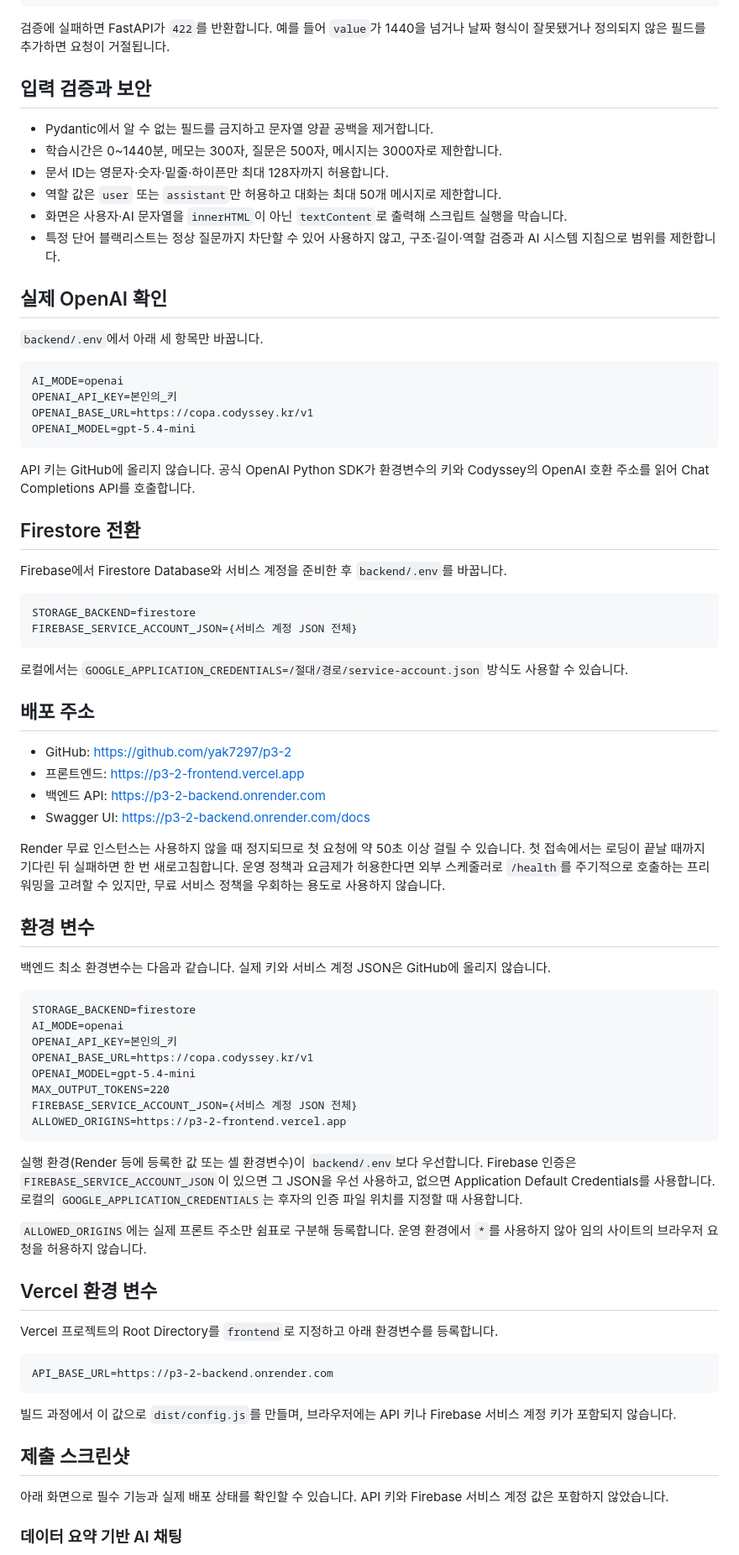
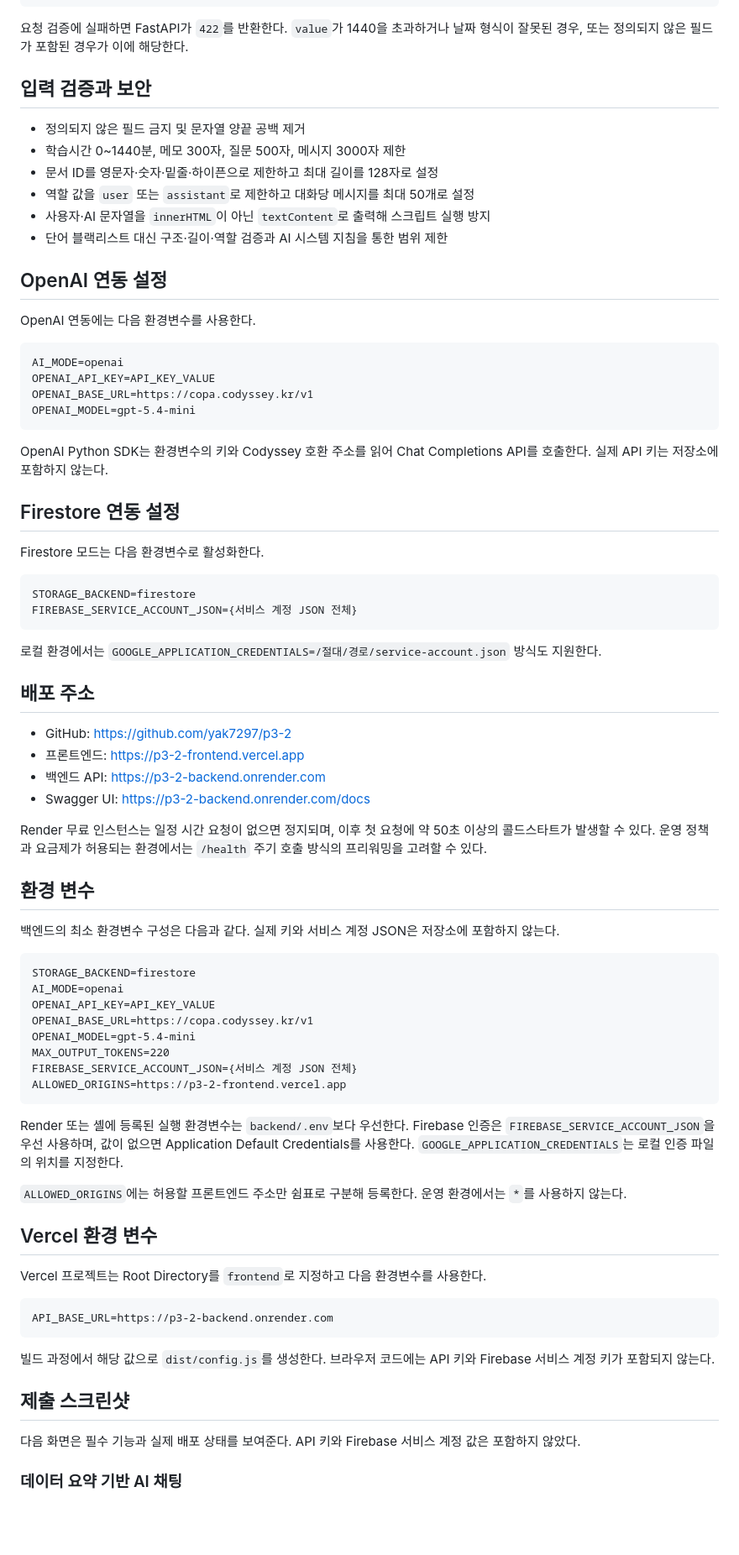
Before and after one commit to yak7297/p3-2, a Markdown page: README.md, the part around one of its changes. Shown at 84% size. GitHub-like rendering; blank space fills up the shorter version.

````diff
--- a/README.md
+++ b/README.md
@@ -147,40 +147,40 @@ curl -X POST http://127.0.0.1:8000/api/data \
 }
 ```
 
-검증에 실패하면 FastAPI가 `422`를 반환합니다. 예를 들어 `value`가 1440을 넘거나 날짜 형식이 잘못됐거나 정의되지 않은 필드를 추가하면 요청이 거절됩니다.
+요청 검증에 실패하면 FastAPI가 `422`를 반환한다. `value`가 1440을 초과하거나 날짜 형식이 잘못된 경우, 또는 정의되지 않은 필드가 포함된 경우가 이에 해당한다.
 
 ## 입력 검증과 보안
 
-- Pydantic에서 알 수 없는 필드를 금지하고 문자열 양끝 공백을 제거합니다.
-- 학습시간은 0~1440분, 메모는 300자, 질문은 500자, 메시지는 3000자로 제한합니다.
-- 문서 ID는 영문자·숫자·밑줄·하이픈만 최대 128자까지 허용합니다.
-- 역할 값은 `user` 또는 `assistant`만 허용하고 대화는 최대 50개 메시지로 제한합니다.
-- 화면은 사용자·AI 문자열을 `innerHTML`이 아닌 `textContent`로 출력해 스크립트 실행을 막습니다.
-- 특정 단어 블랙리스트는 정상 질문까지 차단할 수 있어 사용하지 않고, 구조·길이·역할 검증과 AI 시스템 지침으로 범위를 제한합니다.
+- 정의되지 않은 필드 금지 및 문자열 양끝 공백 제거
+- 학습시간 0~1440분, 메모 300자, 질문 500자, 메시지 3000자 제한
+- 문서 ID를 영문자·숫자·밑줄·하이픈으로 제한하고 최대 길이를 128자로 설정
+- 역할 값을 `user` 또는 `assistant`로 제한하고 대화당 메시지를 최대 50개로 설정
+- 사용자·AI 문자열을 `innerHTML`이 아닌 `textContent`로 출력해 스크립트 실행 방지
+- 단어 블랙리스트 대신 구조·길이·역할 검증과 AI 시스템 지침을 통한 범위 제한
 
-## 실제 OpenAI 확인
+## OpenAI 연동 설정
 
-`backend/.env`에서 아래 세 항목만 바꿉니다.
+OpenAI 연동에는 다음 환경변수를 사용한다.
 
 ```dotenv
 AI_MODE=openai
-OPENAI_API_KEY=본인의_키
+OPENAI_API_KEY=API_KEY_VALUE
 OPENAI_BASE_URL=https://copa.codyssey.kr/v1
 OPENAI_MODEL=gpt-5.4-mini
 ```
 
-API 키는 GitHub에 올리지 않습니다. 공식 OpenAI Python SDK가 환경변수의 키와 Codyssey의 OpenAI 호환 주소를 읽어 Chat Completions API를 호출합니다.
+OpenAI Python SDK는 환경변수의 키와 Codyssey 호환 주소를 읽어 Chat Completions API를 호출한다. 실제 API 키는 저장소에 포함하지 않는다.
 
-## Firestore 전환
+## Firestore 연동 설정
 
-Firebase에서 Firestore Database와 서비스 계정을 준비한 후 `backend/.env`를 바꿉니다.
+Firestore 모드는 다음 환경변수로 활성화한다.
 
 ```dotenv
 STORAGE_BACKEND=firestore
 FIREBASE_SERVICE_ACCOUNT_JSON={서비스 계정 JSON 전체}
 ```
 
-로컬에서는 `GOOGLE_APPLICATION_CREDENTIALS=/절대/경로/service-account.json` 방식도 사용할 수 있습니다.
+로컬 환경에서는 `GOOGLE_APPLICATION_CREDENTIALS=/절대/경로/service-account.json` 방식도 지원한다.
 
 ## 배포 주소
 
@@ -189,16 +189,16 @@ FIREBASE_SERVICE_ACCOUNT_JSON={서비스 계정 JSON 전체}
 - 백엔드 API: [https://p3-2-backend.onrender.com](https://p3-2-backend.onrender.com)
 - Swagger UI: [https://p3-2-backend.onrender.com/docs](https://p3-2-backend.onrender.com/docs)
 
-Render 무료 인스턴스는 사용하지 않을 때 정지되므로 첫 요청에 약 50초 이상 걸릴 수 있습니다. 첫 접속에서는 로딩이 끝날 때까지 기다린 뒤 실패하면 한 번 새로고침합니다. 운영 정책과 요금제가 허용한다면 외부 스케줄러로 `/health`를 주기적으로 호출하는 프리워밍을 고려할 수 있지만, 무료 서비스 정책을 우회하는 용도로 사용하지 않습니다.
+Render 무료 인스턴스는 일정 시간 요청이 없으면 정지되며, 이후 첫 요청에 약 50초 이상의 콜드스타트가 발생할 수 있다. 운영 정책과 요금제가 허용되는 환경에서는 `/health` 주기 호출 방식의 프리워밍을 고려할 수 있다.
 
 ## 환경 변수
 
-백엔드 최소 환경변수는 다음과 같습니다. 실제 키와 서비스 계정 JSON은 GitHub에 올리지 않습니다.
+백엔드의 최소 환경변수 구성은 다음과 같다. 실제 키와 서비스 계정 JSON은 저장소에 포함하지 않는다.
 
 ```dotenv
 STORAGE_BACKEND=firestore
 AI_MODE=openai
-OPENAI_API_KEY=본인의_키
+OPENAI_API_KEY=API_KEY_VALUE
 OPENAI_BASE_URL=https://copa.codyssey.kr/v1
 OPENAI_MODEL=gpt-5.4-mini
 MAX_OUTPUT_TOKENS=220
@@ -206,23 +206,23 @@ FIREBASE_SERVICE_ACCOUNT_JSON={서비스 계정 JSON 전체}
 ALLOWED_ORIGINS=https://p3-2-frontend.vercel.app
 ```
 
-실행 환경(Render 등에 등록한 값 또는 셸 환경변수)이 `backend/.env`보다 우선합니다. Firebase 인증은 `FIREBASE_SERVICE_ACCOUNT_JSON`이 있으면 그 JSON을 우선 사용하고, 없으면 Application Default Credentials를 사용합니다. 로컬의 `GOOGLE_APPLICATION_CREDENTIALS`는 후자의 인증 파일 위치를 지정할 때 사용합니다.
+Render 또는 셸에 등록된 실행 환경변수는 `backend/.env`보다 우선한다. Firebase 인증은 `FIREBASE_SERVICE_ACCOUNT_JSON`을 우선 사용하며, 값이 없으면 Application Default Credentials를 사용한다. `GOOGLE_APPLICATION_CREDENTIALS`는 로컬 인증 파일의 위치를 지정한다.
 
-`ALLOWED_ORIGINS`에는 실제 프론트 주소만 쉼표로 구분해 등록합니다. 운영 환경에서 `*`를 사용하지 않아 임의 사이트의 브라우저 요청을 허용하지 않습니다.
+`ALLOWED_ORIGINS`에는 허용할 프론트엔드 주소만 쉼표로 구분해 등록한다. 운영 환경에서는 `*`를 사용하지 않는다.
 
 ## Vercel 환경 변수
 
-Vercel 프로젝트의 Root Directory를 `frontend`로 지정하고 아래 환경변수를 등록합니다.
+Vercel 프로젝트는 Root Directory를 `frontend`로 지정하고 다음 환경변수를 사용한다.
 
 ```dotenv
 API_BASE_URL=https://p3-2-backend.onrender.com
 ```
 
-빌드 과정에서 이 값으로 `dist/config.js`를 만들며, 브라우저에는 API 키나 Firebase 서비스 계정 키가 포함되지 않습니다.
+빌드 과정에서 해당 값으로 `dist/config.js`를 생성한다. 브라우저 코드에는 API 키와 Firebase 서비스 계정 키가 포함되지 않는다.
 
 ## 제출 스크린샷
 
-아래 화면으로 필수 기능과 실제 배포 상태를 확인할 수 있습니다. API 키와 Firebase 서비스 계정 값은 포함하지 않았습니다.
+다음 화면은 필수 기능과 실제 배포 상태를 보여준다. API 키와 Firebase 서비스 계정 값은 포함하지 않았다.
 
 ### 데이터 요약 기반 AI 채팅
 
````
Also changed, not shown: other parts of README.md (+22 -22 lines).
